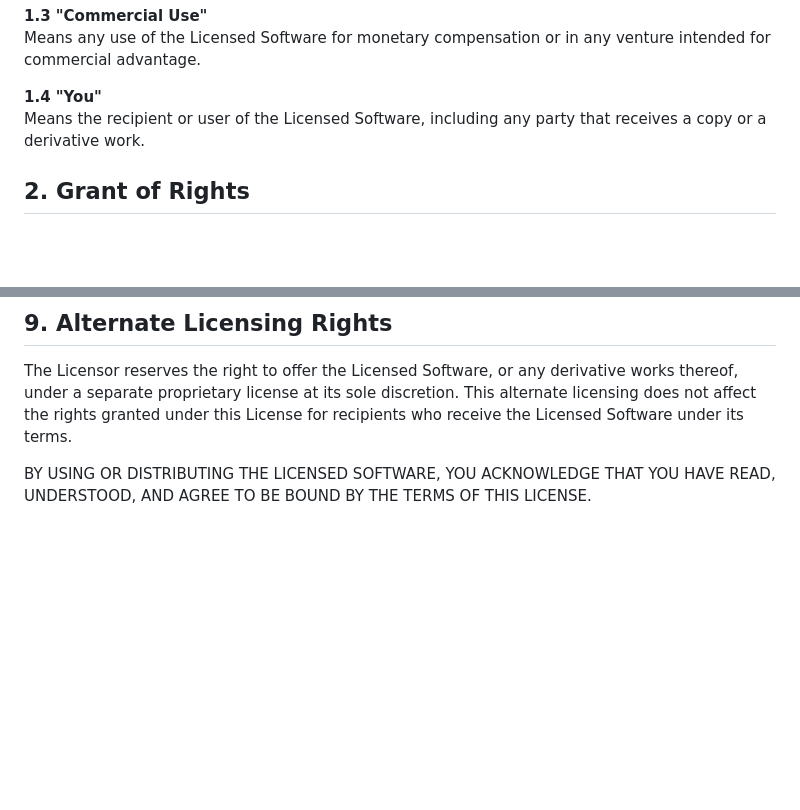
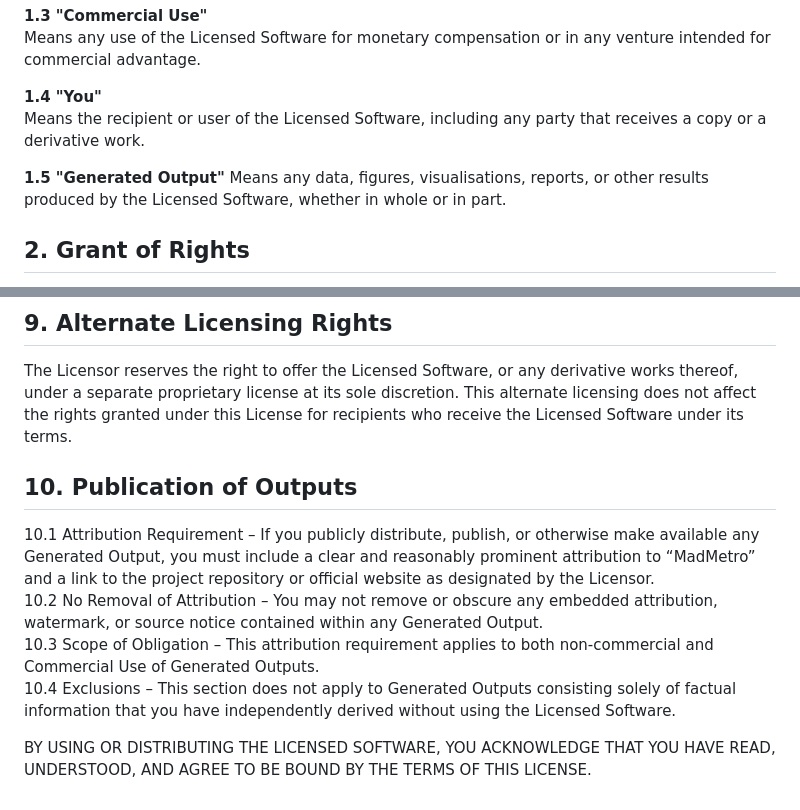
Before and after one commit to OmGaler/MadMetro, a Markdown page: LICENSE.md, 2 parts joined by grey strips. GitHub-like rendering; blank space fills up the shorter version.

```diff
--- a/LICENSE.md
+++ b/LICENSE.md
@@ -18,6 +18,9 @@ Means any use of the Licensed Software for monetary compensation or in any ventu
 
 **1.4 "You"**
 Means the recipient or user of the Licensed Software, including any party that receives a copy or a derivative work.
+
+**1.5 "Generated Output"**
+Means any data, figures, visualisations, reports, or other results produced by the Licensed Software, whether in whole or in part.
 
 ## 2. Grant of Rights
 
@@ -56,4 +59,10 @@ If you do not comply with any term of this License, your rights under this Licen
 
 The Licensor reserves the right to offer the Licensed Software, or any derivative works thereof, under a separate proprietary license at its sole discretion. This alternate licensing does not affect the rights granted under this License for recipients who receive the Licensed Software under its terms.
 
+## 10. Publication of Outputs
+10.1 Attribution Requirement – If you publicly distribute, publish, or otherwise make available any Generated Output, you must include a clear and reasonably prominent attribution to “MadMetro” and a link to the project repository or official website as designated by the Licensor.
+10.2 No Removal of Attribution – You may not remove or obscure any embedded attribution, watermark, or source notice contained within any Generated Output.
+10.3 Scope of Obligation – This attribution requirement applies to both non-commercial and Commercial Use of Generated Outputs.
+10.4 Exclusions – This section does not apply to Generated Outputs consisting solely of factual information that you have independently derived without using the Licensed Software.
+
 BY USING OR DISTRIBUTING THE LICENSED SOFTWARE, YOU ACKNOWLEDGE THAT YOU HAVE READ, UNDERSTOOD, AND AGREE TO BE BOUND BY THE TERMS OF THIS LICENSE.
```
